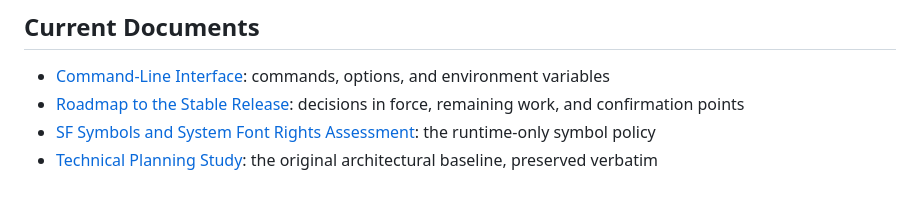
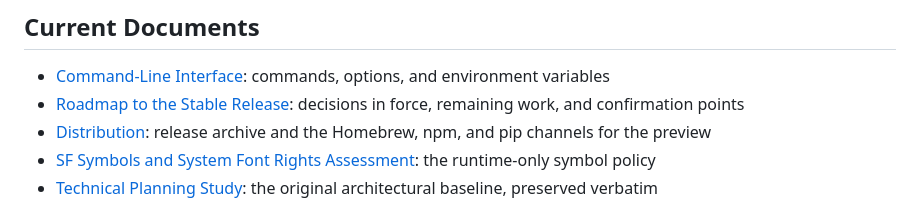
Before and after one commit to x96x64/ilyric, a Markdown page: docs/README.md, the part around the change. Rendered like a GitHub page.

```diff
--- a/docs/README.md
+++ b/docs/README.md
@@ -4,6 +4,7 @@
 
 - [Command-Line Interface](command-line-interface.md): commands, options, and environment variables
 - [Roadmap to the Stable Release](roadmap-to-stable.md): decisions in force, remaining work, and confirmation points
+- [Distribution](distribution.md): release archive and the Homebrew, npm, and pip channels for the preview
 - [SF Symbols and System Font Rights Assessment](sf-symbols-rights-assessment.md): the runtime-only symbol policy
 - [Technical Planning Study](planning-study.md): the original architectural baseline, preserved verbatim
 
```
Also changed, not shown: docs/distribution.md (added, +33 -0 lines).
